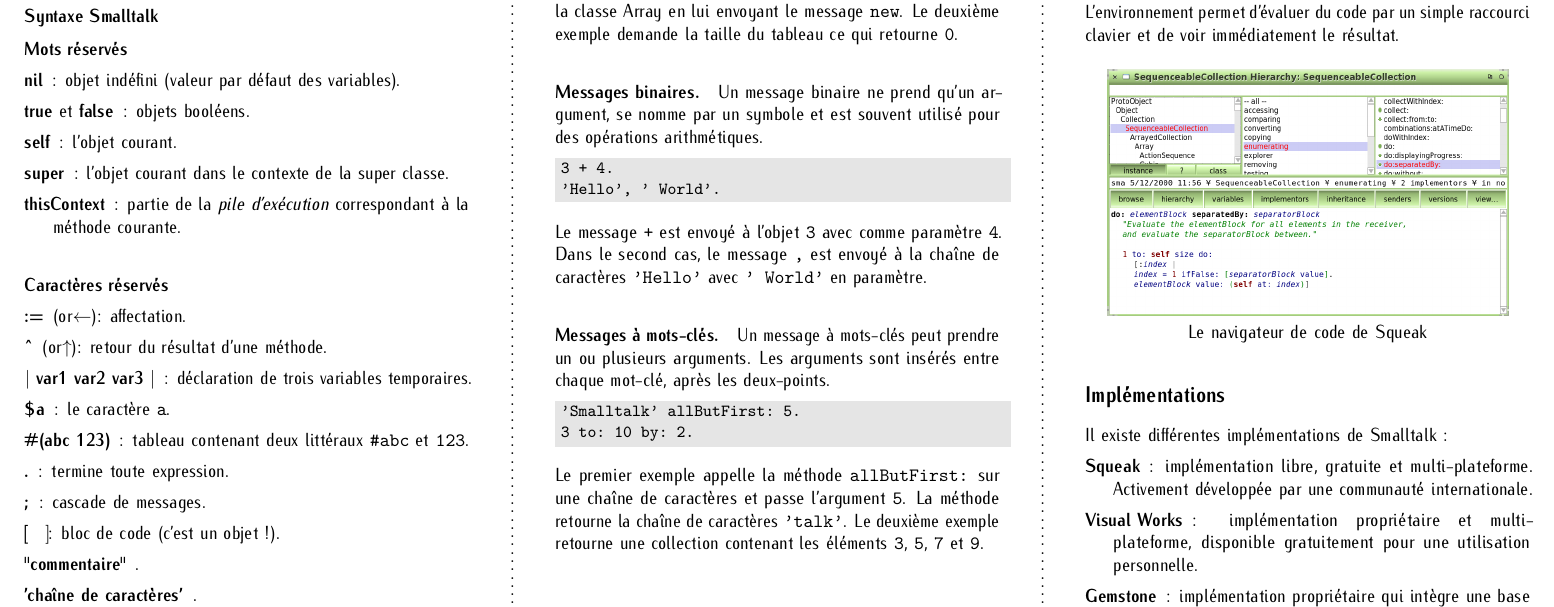
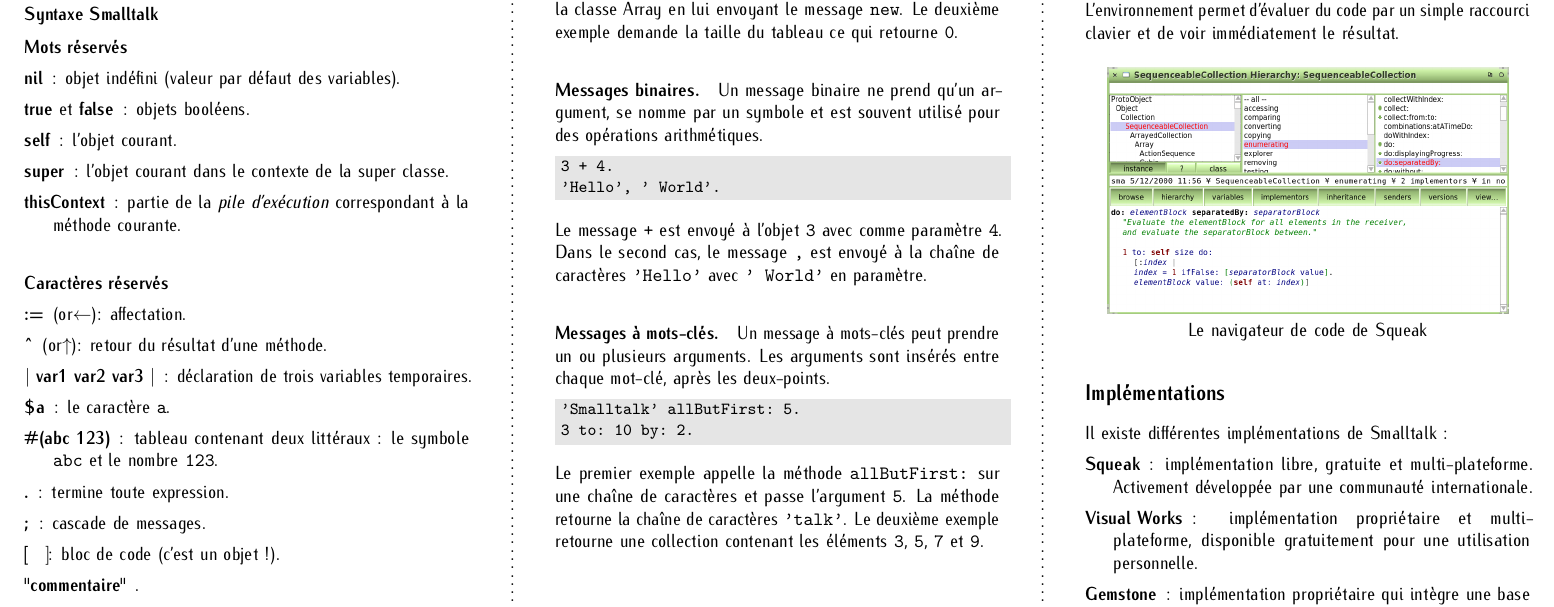
Before and after one commit to DamienCassou/SmalltalkFlyers, a LaTeX document (flyer.tex, which reads french.tex): part of page 2 of 2, cut so that both start at the same text. Compiled offline with pdfLaTeX.

Commit message:
Small improvement to the flyer
git-svn-id: https://svn.squeak.org/Advertisement/flyers/smalltalk@47 c37776b8-6735-0410-831e-98cbf79b1075

```diff
--- a/french.tex
+++ b/french.tex
@@ -223,7 +223,7 @@ Il existe différentes implémentations de Smalltalk :
 \newcommand{\stReturnOperatorDefinition}{retour du résultat d'une méthode.}
 \newcommand{\stTempsDeclarationOperatorDefinition}{déclaration de trois variables temporaires.}
 \newcommand{\stDollarOperatorForCharacterADefinition}{le caractère \code{a}.}
-\newcommand{\stLiteralArrayDefinition}{tableau contenant deux littéraux \code{\#abc} et \code{123}.}
+\newcommand{\stLiteralArrayDefinition}{tableau contenant deux littéraux : le symbole \code{abc} et le nombre \code{123}.}
 \newcommand{\stDotOperatorDefinition}{termine toute expression.}
 \newcommand{\stSemiColonOperatorDefinition}{cascade de messages.}
 \newcommand{\stBlockOperatorDefinition}{bloc de code (c'est un objet !).}
```
Also changed, not shown: english.tex (+1 -1 lines).
